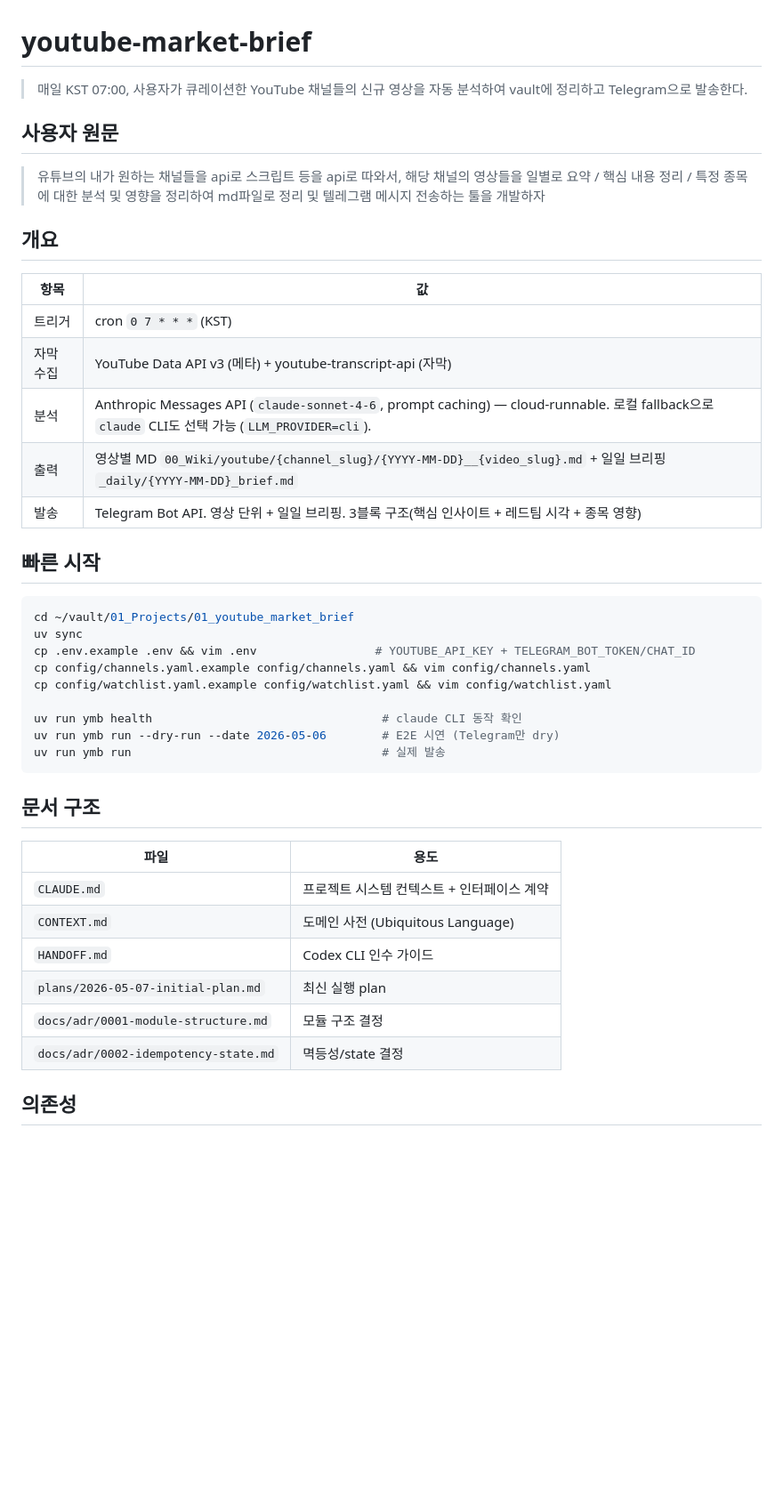
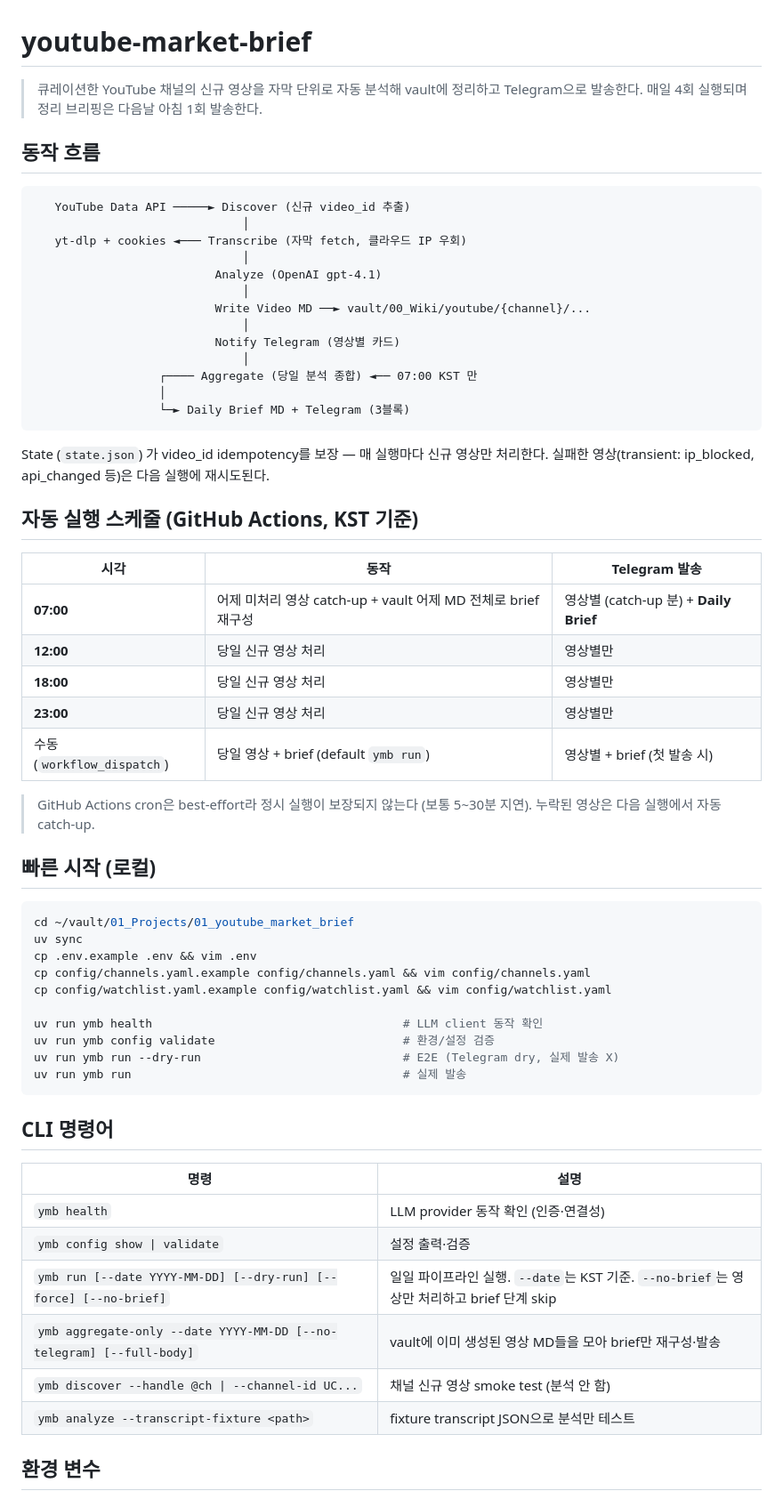
Before and after one commit to capitalparser/youtube-market-brief, a Markdown page: README.md, the part around one of its changes. Shown at 89% size. Drawn GitHub-style; blank space fills up the shorter version.

````diff
--- a/README.md
+++ b/README.md
@@ -1,45 +1,64 @@
 # youtube-market-brief
 
-> 매일 KST 07:00, 사용자가 큐레이션한 YouTube 채널들의 신규 영상을 자동 분석하여 vault에 정리하고 Telegram으로 발송한다.
+> 큐레이션한 YouTube 채널의 신규 영상을 자막 단위로 자동 분석해 vault에 정리하고 Telegram으로 발송한다. 매일 4회 실행되며 정리 브리핑은 다음날 아침 1회 발송한다.
 
-## 사용자 원문
+## 동작 흐름
 
-> 유튜브의 내가 원하는 채널들을 api로 스크립트 등을 api로 따와서, 해당 채널의 영상들을 일별로 요약 / 핵심 내용 정리 / 특정 종목에 대한 분석 및 영향을 정리하여 md파일로 정리 및 텔레그램 메시지 전송하는 툴을 개발하자
+```
+   YouTube Data API ─────► Discover (신규 video_id 추출)
+                              │
+   yt-dlp + cookies ◄─── Transcribe (자막 fetch, 클라우드 IP 우회)
+                              │
+                          Analyze (OpenAI gpt-4.1)
+                              │
+                          Write Video MD ──► vault/00_Wiki/youtube/{channel}/...
+                              │
+                          Notify Telegram (영상별 카드)
+                              │
+                  ┌──── Aggregate (당일 분석 종합) ◄── 07:00 KST 만
+                  │
+                  └─► Daily Brief MD + Telegram (3블록)
+```
 
-## 개요
+State (`state.json`) 가 video_id idempotency를 보장 — 매 실행마다 신규 영상만 처리한다. 실패한 영상(transient: ip_blocked, api_changed 등)은 다음 실행에 재시도된다.
 
-| 항목 | 값 |
-|------|------|
-| 트리거 | cron `0 7 * * *` (KST) |
-| 자막 수집 | YouTube Data API v3 (메타) + youtube-transcript-api (자막) |
-| 분석 | Anthropic Messages API (`claude-sonnet-4-6`, prompt caching) — cloud-runnable. 로컬 fallback으로 `claude` CLI도 선택 가능 (`LLM_PROVIDER=cli`). |
-| 출력 | 영상별 MD `00_Wiki/youtube/{channel_slug}/{YYYY-MM-DD}__{video_slug}.md` + 일일 브리핑 `_daily/{YYYY-MM-DD}_brief.md` |
-| 발송 | Telegram Bot API. 영상 단위 + 일일 브리핑. 3블록 구조(핵심 인사이트 + 레드팀 시각 + 종목 영향) |
+## 자동 실행 스케줄 (GitHub Actions, KST 기준)
 
-## 빠른 시작
+| 시각 | 동작 | Telegram 발송 |
+|---|---|---|
+| **07:00** | 어제 미처리 영상 catch-up + vault 어제 MD 전체로 brief 재구성 | 영상별 (catch-up 분) + **Daily Brief** |
+| **12:00** | 당일 신규 영상 처리 | 영상별만 |
+| **18:00** | 당일 신규 영상 처리 | 영상별만 |
+| **23:00** | 당일 신규 영상 처리 | 영상별만 |
+| 수동 (`workflow_dispatch`) | 당일 영상 + brief (default `ymb run`) | 영상별 + brief (첫 발송 시) |
+
+> GitHub Actions cron은 best-effort라 정시 실행이 보장되지 않는다 (보통 5~30분 지연). 누락된 영상은 다음 실행에서 자동 catch-up.
+
+## 빠른 시작 (로컬)
 
 ```bash
 cd ~/vault/01_Projects/01_youtube_market_brief
 uv sync
-cp .env.example .env && vim .env                 # YOUTUBE_API_KEY + TELEGRAM_BOT_TOKEN/CHAT_ID
+cp .env.example .env && vim .env
 cp config/channels.yaml.example config/channels.yaml && vim config/channels.yaml
 cp config/watchlist.yaml.example config/watchlist.yaml && vim config/watchlist.yaml
 
-uv run ymb health                                 # claude CLI 동작 확인
-uv run ymb run --dry-run --date 2026-05-06        # E2E 시연 (Telegram만 dry)
-uv run ymb run                                    # 실제 발송
+uv run ymb health                                    # LLM client 동작 확인
+uv run ymb config validate                           # 환경/설정 검증
+uv run ymb run --dry-run                             # E2E (Telegram dry, 실제 발송 X)
+uv run ymb run                                       # 실제 발송
 ```
 
-## 문서 구조
+## CLI 명령어
 
-| 파일 | 용도 |
-|------|------|
-| `CLAUDE.md` | 프로젝트 시스템 컨텍스트 + 인터페이스 계약 |
-| `CONTEXT.md` | 도메인 사전 (Ubiquitous Language) |
-| `HANDOFF.md` | Codex CLI 인수 가이드 |
-| `plans/2026-05-07-initial-plan.md` | 최신 실행 plan |
-| `docs/adr/0001-module-structure.md` | 모듈 구조 결정 |
-| `docs/adr/0002-idempotency-state.md` | 멱등성/state 결정 |
+| 명령 | 설명 |
+|---|---|
+| `ymb health` | LLM provider 동작 확인 (인증·연결성) |
+| `ymb config show \| validate` | 설정 출력·검증 |
+| `ymb run [--date YYYY-MM-DD] [--dry-run] [--force] [--no-brief]` | 일일 파이프라인 실행. `--date`는 KST 기준. `--no-brief`는 영상만 처리하고 brief 단계 skip |
+| `ymb aggregate-only --date YYYY-MM-DD [--no-telegram] [--full-body]` | vault에 이미 생성된 영상 MD들을 모아 brief만 재구성·발송 |
+| `ymb discover --handle @ch \| --channel-id UC...` | 채널 신규 영상 smoke test (분석 안 함) |
+| `ymb analyze --transcript-fixture <path>` | fixture transcript JSON으로 분석만 테스트 |
 
-## 의존성
+## 환경 변수
 
````
Also changed, not shown: other parts of README.md (+128 -37 lines).
